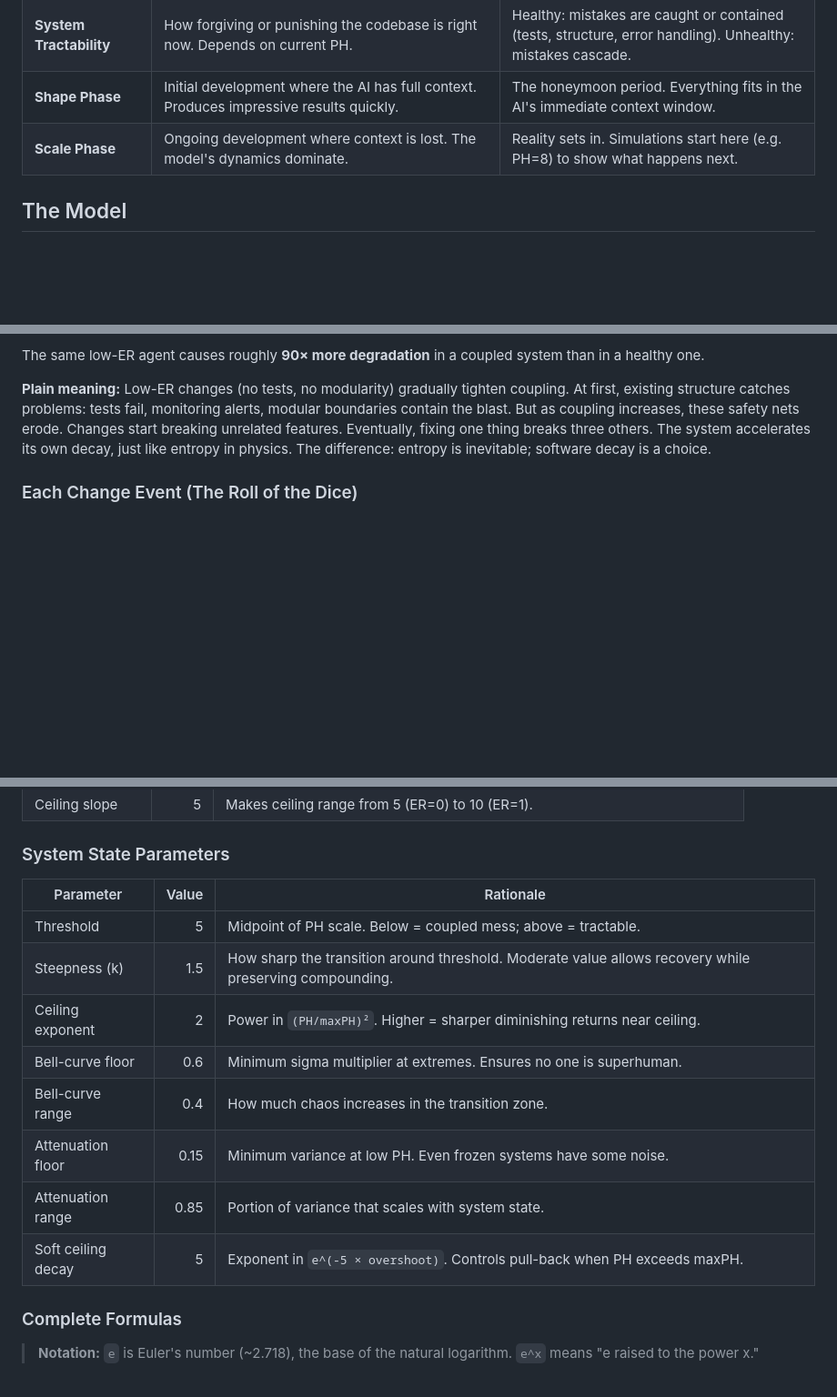
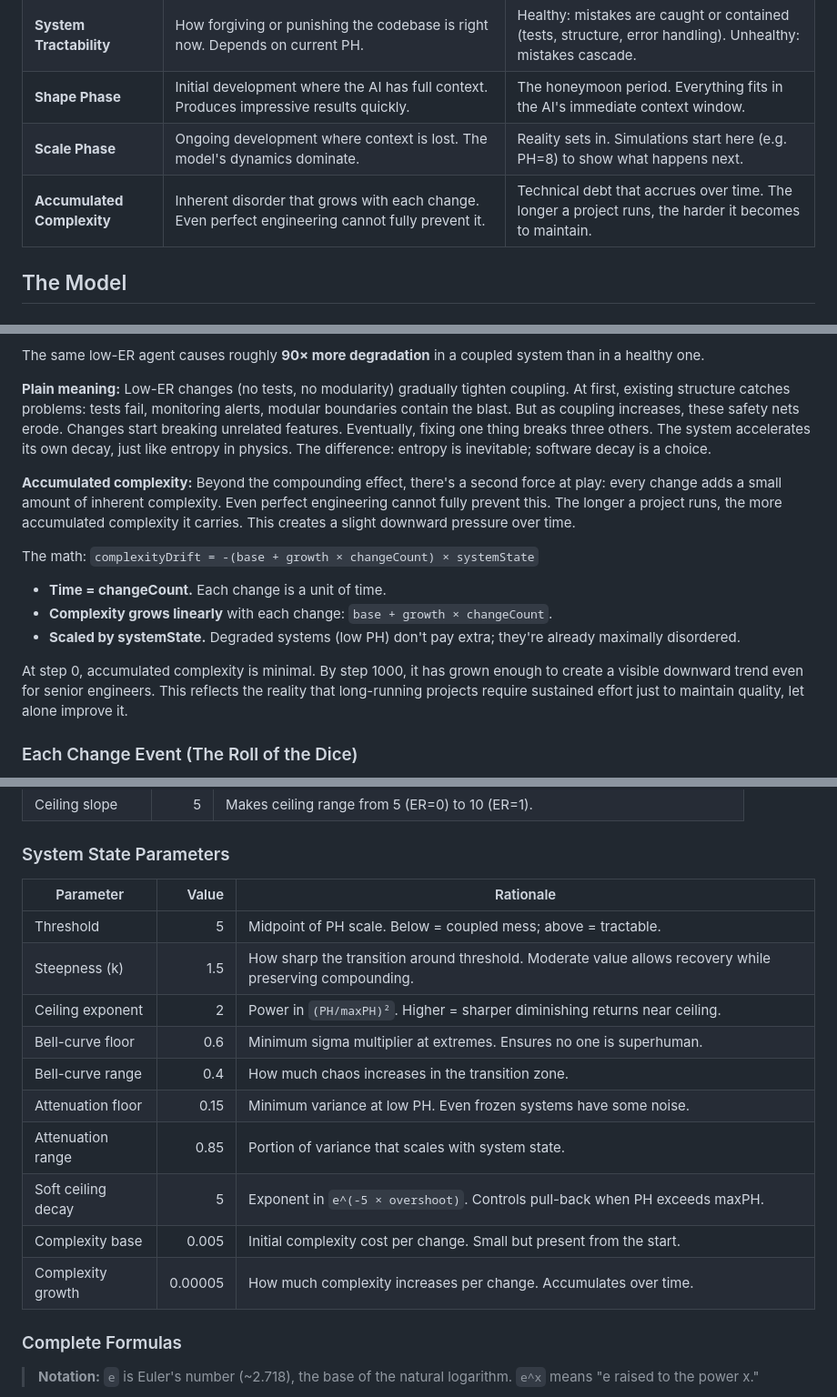
Before and after one commit to dawid-dahl-umain/product-health-dynamics, a Markdown page: README.md, 3 parts joined by grey strips. Shown: that part at 91% size. GitHub-like rendering; blank space fills up the shorter version.

```diff
--- a/README.md
+++ b/README.md
@@ -58,6 +58,7 @@ The model runs many randomized simulations (a technique called Monte Carlo simul
 | **System Tractability**    | How forgiving or punishing the codebase is right now. Depends on current PH.                                          | Healthy: mistakes are caught or contained (tests, structure, error handling). Unhealthy: mistakes cascade. |
 | **Shape Phase**            | Initial development where the AI has full context. Produces impressive results quickly.                               | The honeymoon period. Everything fits in the AI's immediate context window.                                |
 | **Scale Phase**            | Ongoing development where context is lost. The model's dynamics dominate.                                             | Reality sets in. Simulations start here (e.g. PH=8) to show what happens next.                             |
+| **Accumulated Complexity** | Inherent disorder that grows with each change. Even perfect engineering cannot fully prevent it.                      | Technical debt that accrues over time. The longer a project runs, the harder it becomes to maintain.       |
 
 ## The Model
 
@@ -162,6 +163,16 @@ The same low-ER agent causes roughly **90× more degradation** in a coupled syst
 
 **Plain meaning:** Low-ER changes (no tests, no modularity) gradually tighten coupling. At first, existing structure catches problems: tests fail, monitoring alerts, modular boundaries contain the blast. But as coupling increases, these safety nets erode. Changes start breaking unrelated features. Eventually, fixing one thing breaks three others. The system accelerates its own decay, just like entropy in physics. The difference: entropy is inevitable; software decay is a choice.
 
+**Accumulated complexity:** Beyond the compounding effect, there's a second force at play: every change adds a small amount of inherent complexity. Even perfect engineering cannot fully prevent this. The longer a project runs, the more accumulated complexity it carries. This creates a slight downward pressure over time.
+
+The math: `complexityDrift = -(base + growth × changeCount) × systemState`
+
+- **Time = changeCount.** Each change is a unit of time.
+- **Complexity grows linearly** with each change: `base + growth × changeCount`.
+- **Scaled by systemState.** Degraded systems (low PH) don't pay extra; they're already maximally disordered.
+
+At step 0, accumulated complexity is minimal. By step 1000, it has grown enough to create a visible downward trend even for senior engineers. This reflects the reality that long-running projects require sustained effort just to maintain quality, let alone improve it.
+
 ### Each Change Event (The Roll of the Dice)
 
 The previous section explained how system state modifies expected impact (the compounding effect). But software development is also probabilistic: no two code changes are identical, even from the same developer. Each change has an expected outcome (μ) plus randomness (σ). The model combines both using a **Normal (Gaussian) Distribution**.
@@ -294,16 +305,18 @@ All parameters below are calibration choices. They can be adjusted based on empi
 
 ### System State Parameters
 
-| Parameter          | Value | Rationale                                                                                               |
-| ------------------ | ----: | ------------------------------------------------------------------------------------------------------- |
-| Threshold          |     5 | Midpoint of PH scale. Below = coupled mess; above = tractable.                                          |
-| Steepness (k)      |   1.5 | How sharp the transition around threshold. Moderate value allows recovery while preserving compounding. |
-| Ceiling exponent   |     2 | Power in `(PH/maxPH)²`. Higher = sharper diminishing returns near ceiling.                              |
-| Bell-curve floor   |   0.6 | Minimum sigma multiplier at extremes. Ensures no one is superhuman.                                     |
-| Bell-curve range   |   0.4 | How much chaos increases in the transition zone.                                                        |
-| Attenuation floor  |  0.15 | Minimum variance at low PH. Even frozen systems have some noise.                                        |
-| Attenuation range  |  0.85 | Portion of variance that scales with system state.                                                      |
-| Soft ceiling decay |     5 | Exponent in `e^(-5 × overshoot)`. Controls pull-back when PH exceeds maxPH.                             |
+| Parameter          |   Value | Rationale                                                                                               |
+| ------------------ | ------: | ------------------------------------------------------------------------------------------------------- |
+| Threshold          |       5 | Midpoint of PH scale. Below = coupled mess; above = tractable.                                          |
+| Steepness (k)      |     1.5 | How sharp the transition around threshold. Moderate value allows recovery while preserving compounding. |
+| Ceiling exponent   |       2 | Power in `(PH/maxPH)²`. Higher = sharper diminishing returns near ceiling.                              |
+| Bell-curve floor   |     0.6 | Minimum sigma multiplier at extremes. Ensures no one is superhuman.                                     |
+| Bell-curve range   |     0.4 | How much chaos increases in the transition zone.                                                        |
+| Attenuation floor  |    0.15 | Minimum variance at low PH. Even frozen systems have some noise.                                        |
+| Attenuation range  |    0.85 | Portion of variance that scales with system state.                                                      |
+| Soft ceiling decay |       5 | Exponent in `e^(-5 × overshoot)`. Controls pull-back when PH exceeds maxPH.                             |
+| Complexity base    |   0.005 | Initial complexity cost per change. Small but present from the start.                                   |
+| Complexity growth  | 0.00005 | How much complexity increases per change. Accumulates over time.                                        |
 
 ### Complete Formulas
 
```
Also changed, not shown: other parts of README.md (+19 -5 lines), assets/Screenshot 2025-12-22 at 23.36.40.png (deleted), assets/Screenshot 2025-12-23 at 10.22.50.png (added), 5 other files.
